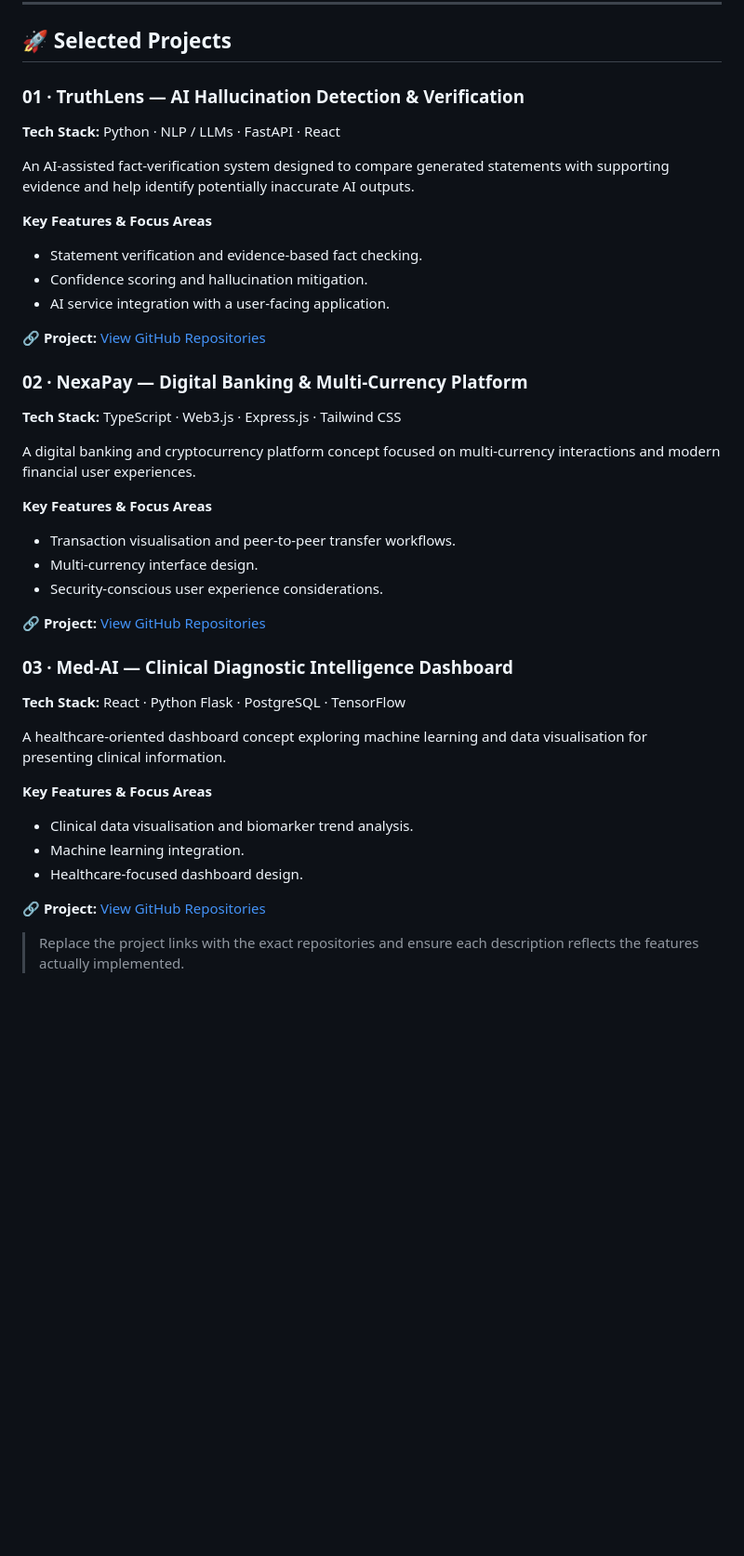
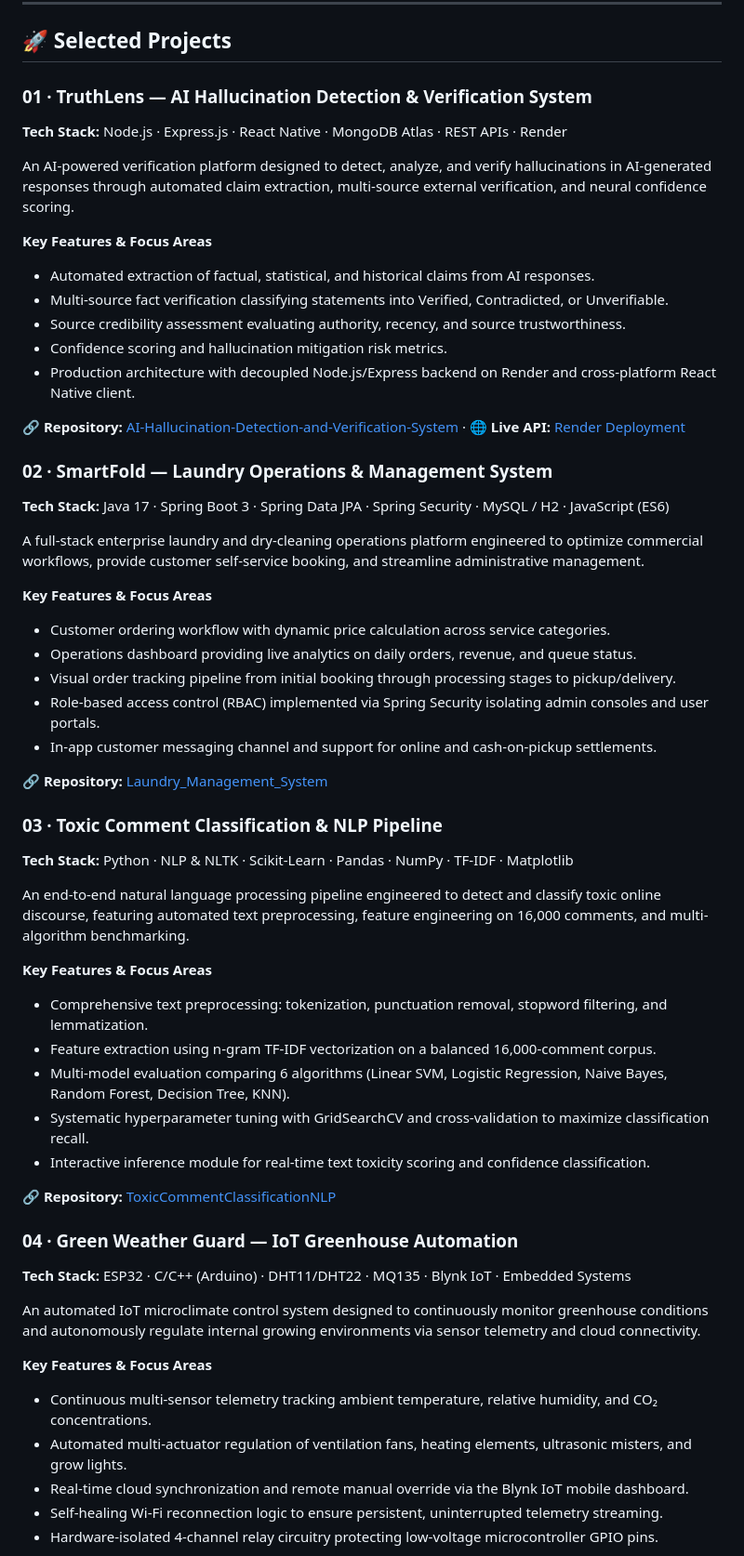
Before and after one commit to hirunipraboda/hirunipraboda, a Markdown page: README.md, the part around one of its changes. Shown at 93% size. Drawn GitHub-style; blank space fills up the shorter version.

Commit message:
Update README with accurate featured projects, tech stacks, and repository links

```diff
--- a/README.md
+++ b/README.md
@@ -132,46 +132,65 @@ Recognized for academic performance during the first year, second semester of th
 
 ## 🚀 Selected Projects
 
-### 01 · TruthLens — AI Hallucination Detection & Verification
+### 01 · TruthLens — AI Hallucination Detection & Verification System
 
-**Tech Stack:** Python · NLP / LLMs · FastAPI · React
+**Tech Stack:** Node.js · Express.js · React Native · MongoDB Atlas · REST APIs · Render
 
-An AI-assisted fact-verification system designed to compare generated statements with supporting evidence and help identify potentially inaccurate AI outputs.
+An AI-powered verification platform designed to detect, analyze, and verify hallucinations in AI-generated responses through automated claim extraction, multi-source external verification, and neural confidence scoring.
 
 **Key Features & Focus Areas**
 
-- Statement verification and evidence-based fact checking.
-- Confidence scoring and hallucination mitigation.
-- AI service integration with a user-facing application.
+- Automated extraction of factual, statistical, and historical claims from AI responses.
+- Multi-source fact verification classifying statements into Verified, Contradicted, or Unverifiable.
+- Source credibility assessment evaluating authority, recency, and source trustworthiness.
+- Confidence scoring and hallucination mitigation risk metrics.
+- Production architecture with decoupled Node.js/Express backend on Render and cross-platform React Native client.
 
-🔗 **Project:** [View GitHub Repositories](https://github.com/hirunipraboda)
+🔗 **Repository:** [AI-Hallucination-Detection-and-Verification-System](https://github.com/hirunipraboda/AI-Hallucination-Detection-and-Verification-System) · 🌐 **Live API:** [Render Deployment](https://ai-hallucination-detection-and.onrender.com)
 
-### 02 · NexaPay — Digital Banking & Multi-Currency Platform
+### 02 · SmartFold — Laundry Operations & Management System
 
-**Tech Stack:** TypeScript · Web3.js · Express.js · Tailwind CSS
+**Tech Stack:** Java 17 · Spring Boot 3 · Spring Data JPA · Spring Security · MySQL / H2 · JavaScript (ES6)
 
-A digital banking and cryptocurrency platform concept focused on multi-currency interactions and modern financial user experiences.
+A full-stack enterprise laundry and dry-cleaning operations platform engineered to optimize commercial workflows, provide customer self-service booking, and streamline administrative management.
 
 **Key Features & Focus Areas**
 
-- Transaction visualisation and peer-to-peer transfer workflows.
-- Multi-currency interface design.
-- Security-conscious user experience considerations.
+- Customer ordering workflow with dynamic price calculation across service categories.
+- Operations dashboard providing live analytics on daily orders, revenue, and queue status.
+- Visual order tracking pipeline from initial booking through processing stages to pickup/delivery.
+- Role-based access control (RBAC) implemented via Spring Security isolating admin consoles and user portals.
+- In-app customer messaging channel and support for online and cash-on-pickup settlements.
 
-🔗 **Project:** [View GitHub Repositories](https://github.com/hirunipraboda)
+🔗 **Repository:** [Laundry_Management_System](https://github.com/hirunipraboda/Laundry_Management_System)
 
-### 03 · Med-AI — Clinical Diagnostic Intelligence Dashboard
+### 03 · Toxic Comment Classification & NLP Pipeline
 
-**Tech Stack:** React · Python Flask · PostgreSQL · TensorFlow
+**Tech Stack:** Python · NLP & NLTK · Scikit-Learn · Pandas · NumPy · TF-IDF · Matplotlib
 
-A healthcare-oriented dashboard concept exploring machine learning and data visualisation for presenting clinical information.
+An end-to-end natural language processing pipeline engineered to detect and classify toxic online discourse, featuring automated text preprocessing, feature engineering on 16,000 comments, and multi-algorithm benchmarking.
 
 **Key Features & Focus Areas**
 
-- Clinical data visualisation and biomarker trend analysis.
-- Machine learning integration.
-- Healthcare-focused dashboard design.
+- Comprehensive text preprocessing: tokenization, punctuation removal, stopword filtering, and lemmatization.
+- Feature extraction using n-gram TF-IDF vectorization on a balanced 16,000-comment corpus.
+- Multi-model evaluation comparing 6 algorithms (Linear SVM, Logistic Regression, Naive Bayes, Random Forest, Decision Tree, KNN).
+- Systematic hyperparameter tuning with GridSearchCV and cross-validation to maximize classification recall.
+- Interactive inference module for real-time text toxicity scoring and confidence classification.
 
-🔗 **Project:** [View GitHub Repositories](https://github.com/hirunipraboda)
+🔗 **Repository:** [ToxicCommentClassificationNLP](https://github.com/hirunipraboda/ToxicCommentClassificationNLP)
 
-> Replace the project links with the exact repositories and ensure each description reflects the features actually implemented.
+### 04 · Green Weather Guard — IoT Greenhouse Automation
+
+**Tech Stack:** ESP32 · C/C++ (Arduino) · DHT11/DHT22 · MQ135 · Blynk IoT · Embedded Systems
+
+An automated IoT microclimate control system designed to continuously monitor greenhouse conditions and autonomously regulate internal growing environments via sensor telemetry and cloud connectivity.
+
+**Key Features & Focus Areas**
+
+- Continuous multi-sensor telemetry tracking ambient temperature, relative humidity, and CO₂ concentrations.
+- Automated multi-actuator regulation of ventilation fans, heating elements, ultrasonic misters, and grow lights.
+- Real-time cloud synchronization and remote manual override via the Blynk IoT mobile dashboard.
+- Self-healing Wi-Fi reconnection logic to ensure persistent, uninterrupted telemetry streaming.
+- Hardware-isolated 4-channel relay circuitry protecting low-voltage microcontroller GPIO pins.
+
```
Also changed, not shown: other parts of README.md (+33 -0 lines).
